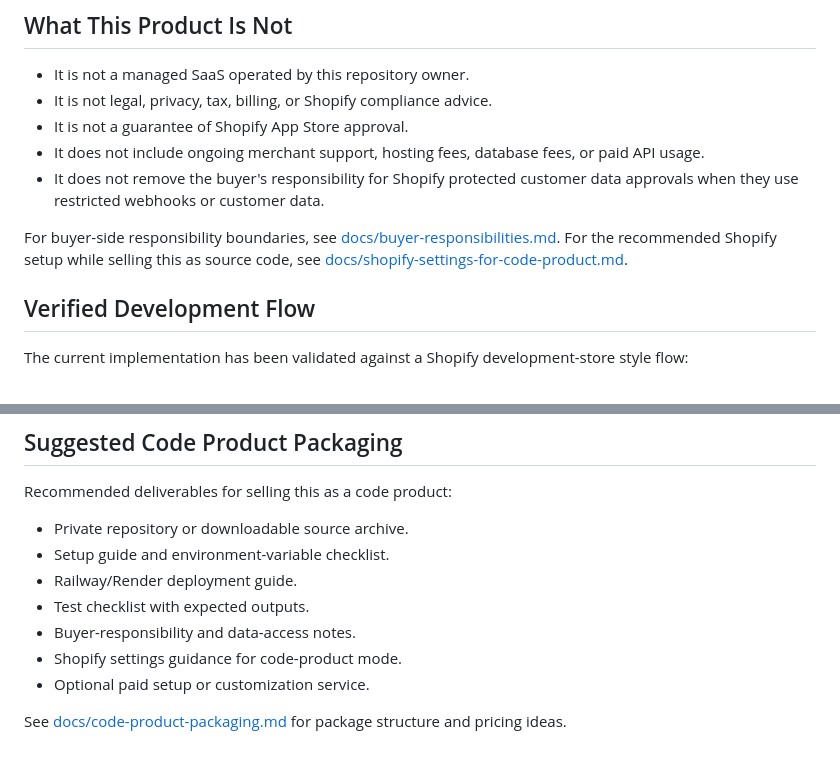
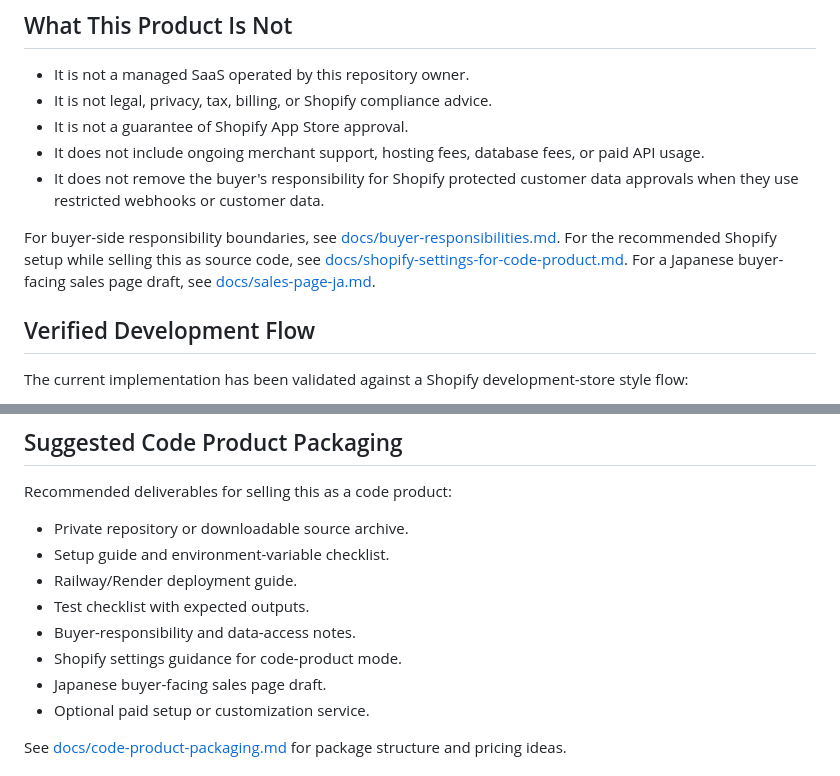
Before and after one commit to Cehira123/postlift-ai, a Markdown page: README.md, 2 parts joined by grey strips. Drawn GitHub-style.

Commit message:
Add Japanese buyer sales page draft

```diff
--- a/README.md
+++ b/README.md
@@ -26,6 +26,7 @@ PostLift AI is packaged as a code product, not as a hosted SaaS and not as a rea
 
 For buyer-side responsibility boundaries, see [docs/buyer-responsibilities.md](docs/buyer-responsibilities.md).
 For the recommended Shopify setup while selling this as source code, see [docs/shopify-settings-for-code-product.md](docs/shopify-settings-for-code-product.md).
+For a Japanese buyer-facing sales page draft, see [docs/sales-page-ja.md](docs/sales-page-ja.md).
 
 ## Verified Development Flow
 
@@ -129,6 +130,7 @@ Recommended deliverables for selling this as a code product:
 - Test checklist with expected outputs.
 - Buyer-responsibility and data-access notes.
 - Shopify settings guidance for code-product mode.
+- Japanese buyer-facing sales page draft.
 - Optional paid setup or customization service.
 
 See [docs/code-product-packaging.md](docs/code-product-packaging.md) for package structure and pricing ideas.
```
Also changed, not shown: docs/sales-page-ja.md (added, +147 -0 lines).
